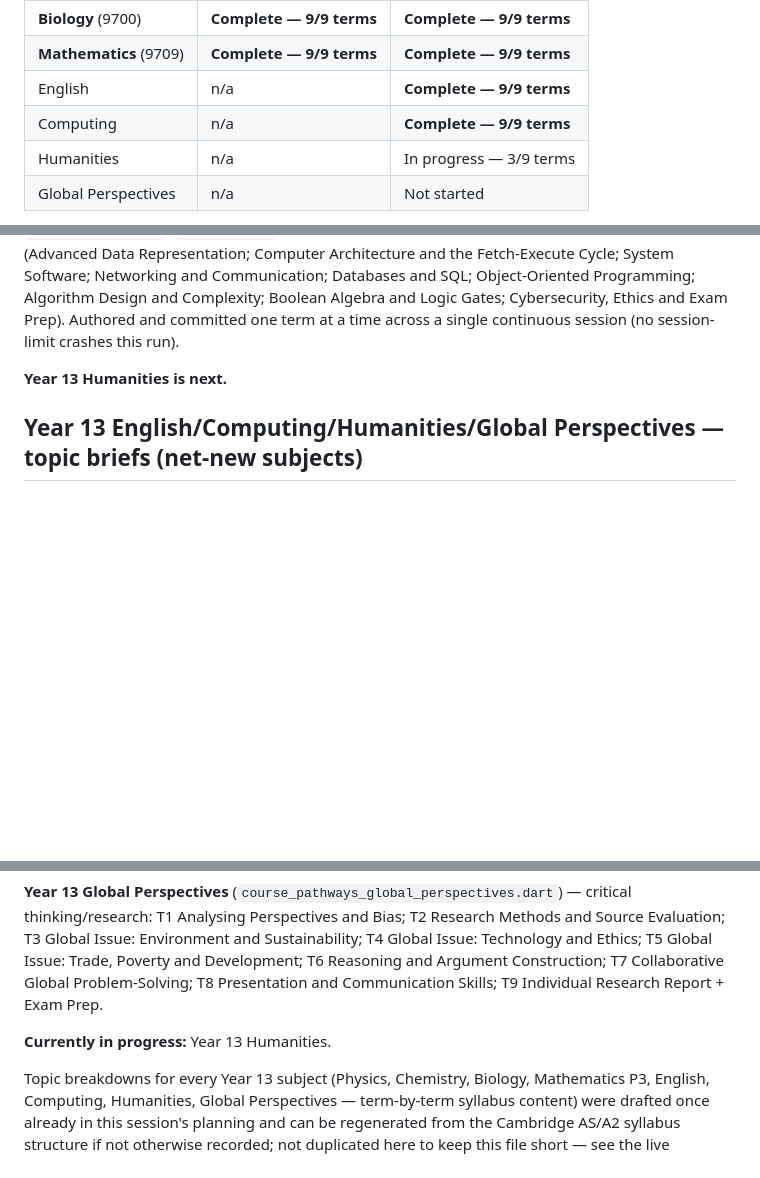
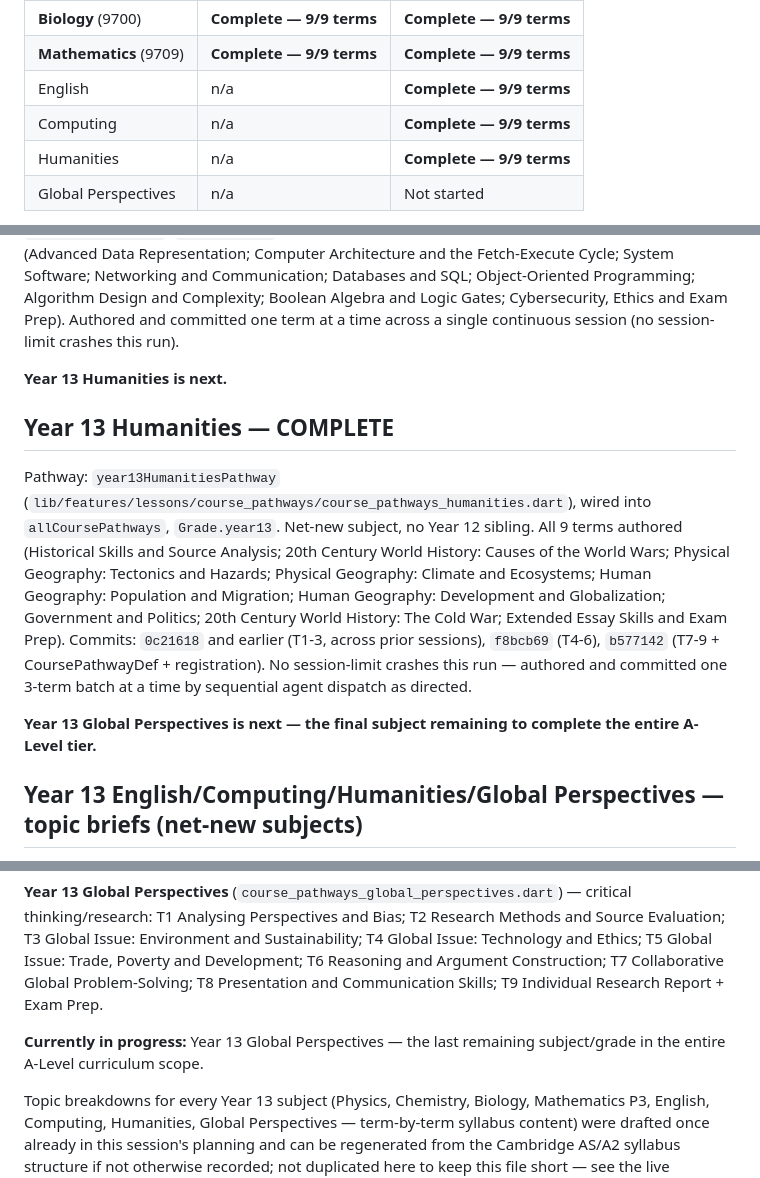
Before and after one commit to lionzawlwin/nova-academy, a Markdown page: A_LEVEL_PROGRESS_REPORT.md, 3 parts joined by grey strips. Rendered like a GitHub page; blank space fills up the shorter version.

Commit message:
docs(curriculum): mark Year 13 Humanities complete, note Global Perspectives as final remaining subject
Co-Authored-By: Claude Sonnet 5 <noreply@anthropic.com>

```diff
--- a/A_LEVEL_PROGRESS_REPORT.md
+++ b/A_LEVEL_PROGRESS_REPORT.md
@@ -18,7 +18,7 @@
 | **Mathematics** (9709) | **Complete — 9/9 terms** | **Complete — 9/9 terms** |
 | English | n/a | **Complete — 9/9 terms** |
 | Computing | n/a | **Complete — 9/9 terms** |
-| Humanities | n/a | In progress — 3/9 terms |
+| Humanities | n/a | **Complete — 9/9 terms** |
 | Global Perspectives | n/a | Not started |
 
 **Year 12 (AS) and Year 13 (A2) are now both fully complete across all four core subjects** — Physics, Chemistry, Biology, Mathematics. 8 pathways, 72 terms, 288 weeks, 1,440 daily lessons, all registered and live. Remaining work: four net-new Year 13 subjects with no Year 12 sibling to continue from (English, Computing, Humanities, Global Perspectives) — each gets its own fresh 9-term pathway.
@@ -73,6 +73,12 @@ Pathway: `year13ComputingPathway` (`lib/features/lessons/course_pathways/course_
 
 **Year 13 Humanities is next.**
 
+## Year 13 Humanities — COMPLETE
+
+Pathway: `year13HumanitiesPathway` (`lib/features/lessons/course_pathways/course_pathways_humanities.dart`), wired into `allCoursePathways`, `Grade.year13`. Net-new subject, no Year 12 sibling. All 9 terms authored (Historical Skills and Source Analysis; 20th Century World History: Causes of the World Wars; Physical Geography: Tectonics and Hazards; Physical Geography: Climate and Ecosystems; Human Geography: Population and Migration; Human Geography: Development and Globalization; Government and Politics; 20th Century World History: The Cold War; Extended Essay Skills and Exam Prep). Commits: `0c21618` and earlier (T1-3, across prior sessions), `f8bcb69` (T4-6), `b577142` (T7-9 + CoursePathwayDef + registration). No session-limit crashes this run — authored and committed one 3-term batch at a time by sequential agent dispatch as directed.
+
+**Year 13 Global Perspectives is next — the final subject remaining to complete the entire A-Level tier.**
+
 ## Year 13 English/Computing/Humanities/Global Perspectives — topic briefs (net-new subjects)
 
 No Year 12 version of these exists (not requested). Each gets its own fresh 9-term pathway appended to its respective file, same structural conventions throughout (4 weeks/term, boss week 4, 5 daily lessons/week in the quiz/dragMatch/sorting/reading/recap-quiz rotation, bilingual, no LaTeX).
@@ -85,6 +91,6 @@ No Year 12 version of these exists (not requested). Each gets its own fresh 9-te
 
 **Year 13 Global Perspectives** (`course_pathways_global_perspectives.dart`) — critical thinking/research: T1 Analysing Perspectives and Bias; T2 Research Methods and Source Evaluation; T3 Global Issue: Environment and Sustainability; T4 Global Issue: Technology and Ethics; T5 Global Issue: Trade, Poverty and Development; T6 Reasoning and Argument Construction; T7 Collaborative Global Problem-Solving; T8 Presentation and Communication Skills; T9 Individual Research Report + Exam Prep.
 
-**Currently in progress:** Year 13 Humanities.
+**Currently in progress:** Year 13 Global Perspectives — the last remaining subject/grade in the entire A-Level curriculum scope.
 
 Topic breakdowns for every Year 13 subject (Physics, Chemistry, Biology, Mathematics P3, English, Computing, Humanities, Global Perspectives — term-by-term syllabus content) were drafted once already in this session's planning and can be regenerated from the Cambridge AS/A2 syllabus structure if not otherwise recorded; not duplicated here to keep this file short — see the live conversation/agent dispatch prompts for the exact per-term content briefs used.
```
